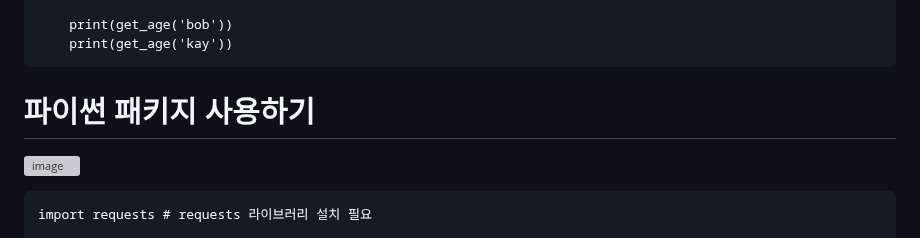
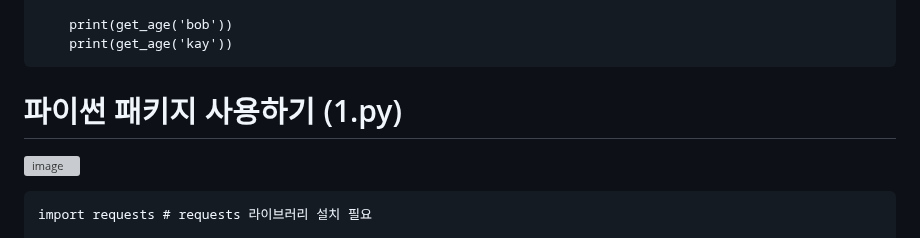
Before and after one commit to skcy1515/Study-Log, a Markdown page: 코드사파리-1기/3일차/파이썬.md, the part around the change. Drawn GitHub-style; grey boxes are pictures that could not be loaded.

````diff
--- a/코드사파리-1기/3일차/파이썬.md
+++ b/코드사파리-1기/3일차/파이썬.md
@@ -124,7 +124,7 @@ people = [{'name': 'bob', 'age': 20},
     print(get_age('kay'))
 ```
 
-# 파이썬 패키지 사용하기
+# 파이썬 패키지 사용하기 (1.py)
 ![image](https://github.com/user-attachments/assets/b3191887-88b4-418f-a1c0-b3b925ca74cf)
 
 ```
````
